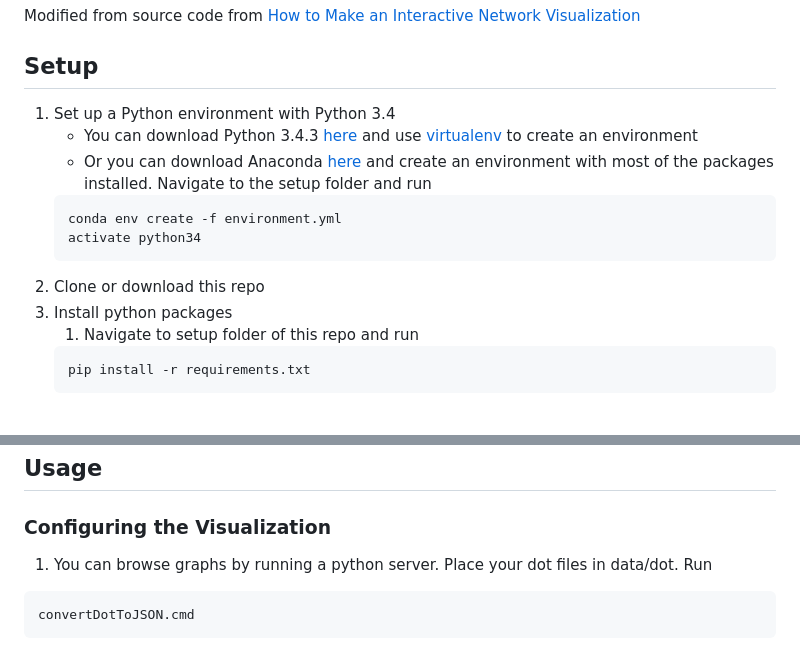
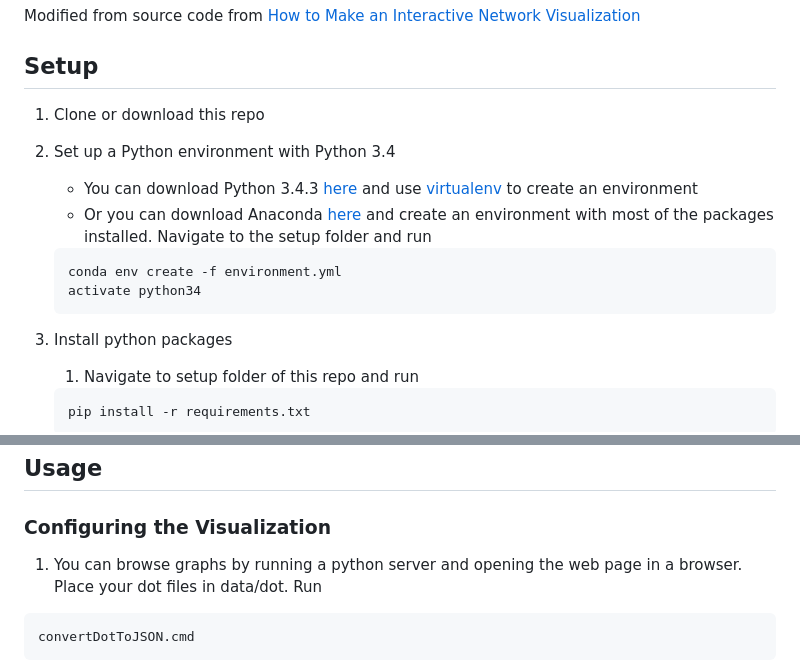
Before and after one commit to robly78746/d3Vis, a Markdown page: README.md, 2 parts joined by grey strips. Rendered like a GitHub page.

````diff
--- a/README.md
+++ b/README.md
@@ -2,14 +2,15 @@
 Modified from source code from [How to Make an Interactive Network Visualization](https://flowingdata.com/2012/08/02/how-to-make-an-interactive-network-visualization/)
 
 ## Setup
-1. Set up a Python environment with Python 3.4
+1. Clone or download this repo
+2. Set up a Python environment with Python 3.4
 	* You can download Python 3.4.3 [here](https://www.python.org/downloads/release/python-343/) and use [virtualenv](http://python-guide-pt-br.readthedocs.io/en/latest/dev/virtualenvs/) to create an environment
 	* Or you can download Anaconda [here](https://www.continuum.io/downloads) and create an environment with most of the packages installed. Navigate to the setup folder and run
 	```
 	conda env create -f environment.yml
 	activate python34
 	```
-2. Clone or download this repo
+
 3. Install python packages
 	1. Navigate to setup folder of this repo and run
 	```
@@ -23,7 +24,7 @@ Modified from source code from [How to Make an Interactive Network Visualization
 
 ## Usage
 ### Configuring the Visualization
-1. You can browse graphs by running a python server. Place your dot files in data/dot. Run
+1. You can browse graphs by running a python server and opening the web page in a browser. Place your dot files in data/dot. Run
 ```
 convertDotToJSON.cmd
 ```
````
Also changed, not shown: other parts of README.md (+1 -0 lines), readmePics/webpage.PNG (added), 1 other file.
